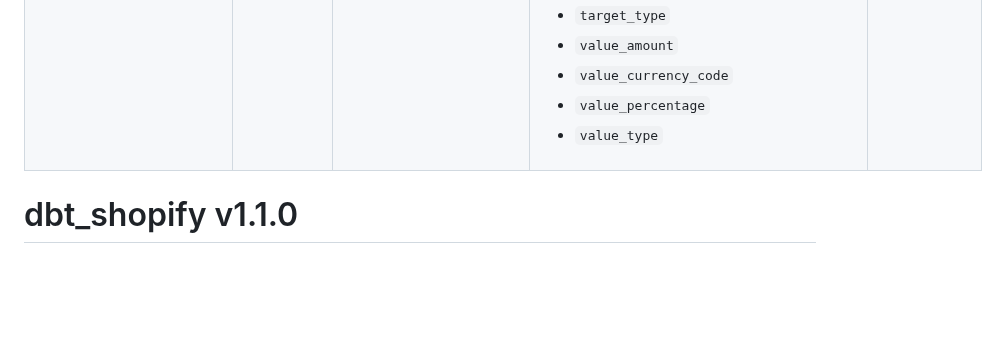
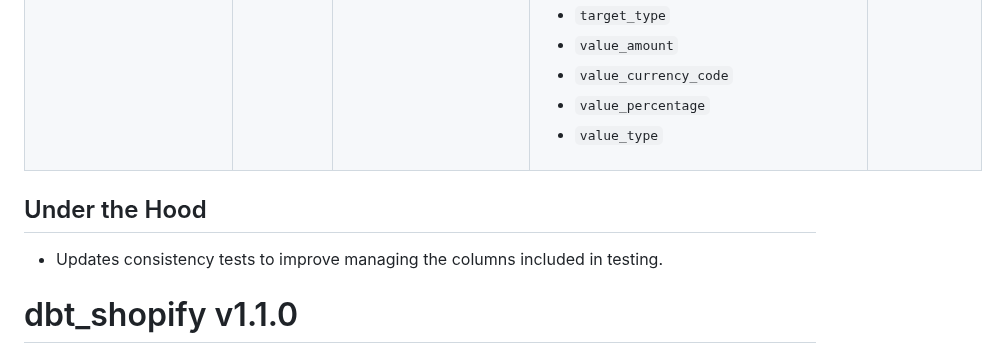
Before and after one commit to fivetran/dbt_shopify, a Markdown page: CHANGELOG.md, the part around the change. Rendered like a GitHub page; blank space fills up the shorter version.

Commit message:
changelog

```diff
--- a/CHANGELOG.md
+++ b/CHANGELOG.md
@@ -8,6 +8,9 @@
 | ------------- | ----------- | --- | --- | ----- |
 | REST:<br>`shopify__discounts` | Updated surrogate key | `discounts_unique_key`:<br><br><ul><li>`source_relation`</li><li>`discount_code_id`</li></ul> | `discounts_unique_key`:<br><br>base:<br><ul><li>`source_relation`</li><li>`discount_code_id`</li></ul>stg_shopify__discount_redeem_code:<br><ul><li>`discount_code_id`</li><li>`discount_id`</li><li>`discount_type`</li></ul>stg_shopify__discount_application:<br><ul><li>`code`</li><li>`allocation_method`</li><li>`description`</li><li>`target_selection`</li><li>`target_type`</li><li>`type`</li><li>`value`</li><li>`value_type`</li></ul> | Fixes uniqueness test failure. |
 | GraphQL:<br>`shopify_gql__discounts` | Updated surrogate key | `unique_key`:<br><br><ul><li>`source_relation`</li><li>`discount_code_id`</li></ul> | `unique_key`:<br><br>base:<br><ul><li>`source_relation`</li><li>`discount_code_id`</li></ul>stg_shopify_gql__discount_redeem_code:<br><ul><li>`discount_redeem_code_id`</li><li>`discount_id`</li><li>`discount_type`</li></ul>stg_shopify_gql__discount_application:<br><ul><li>`code`</li><li>`allocation_method`</li><li>`target_selection`</li><li>`target_type`</li><li>`value_amount`</li><li>`value_currency_code`</li><li>`value_percentage`</li><li>`value_type`</li></ul> | Fixes uniqueness test failures. |
+
+## Under the Hood
+- Updates consistency tests to improve managing the columns included in testing.
 
 # dbt_shopify v1.1.0
 
```
